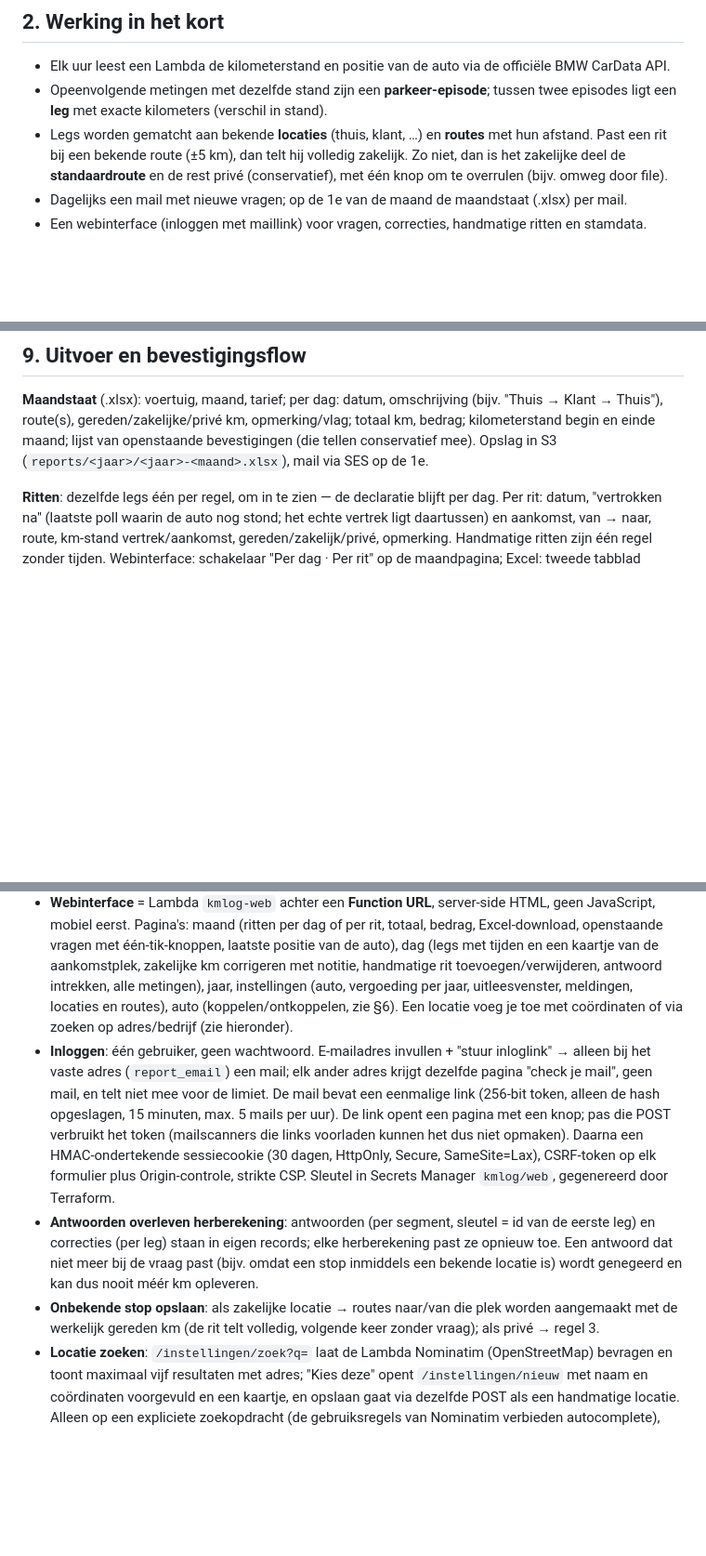
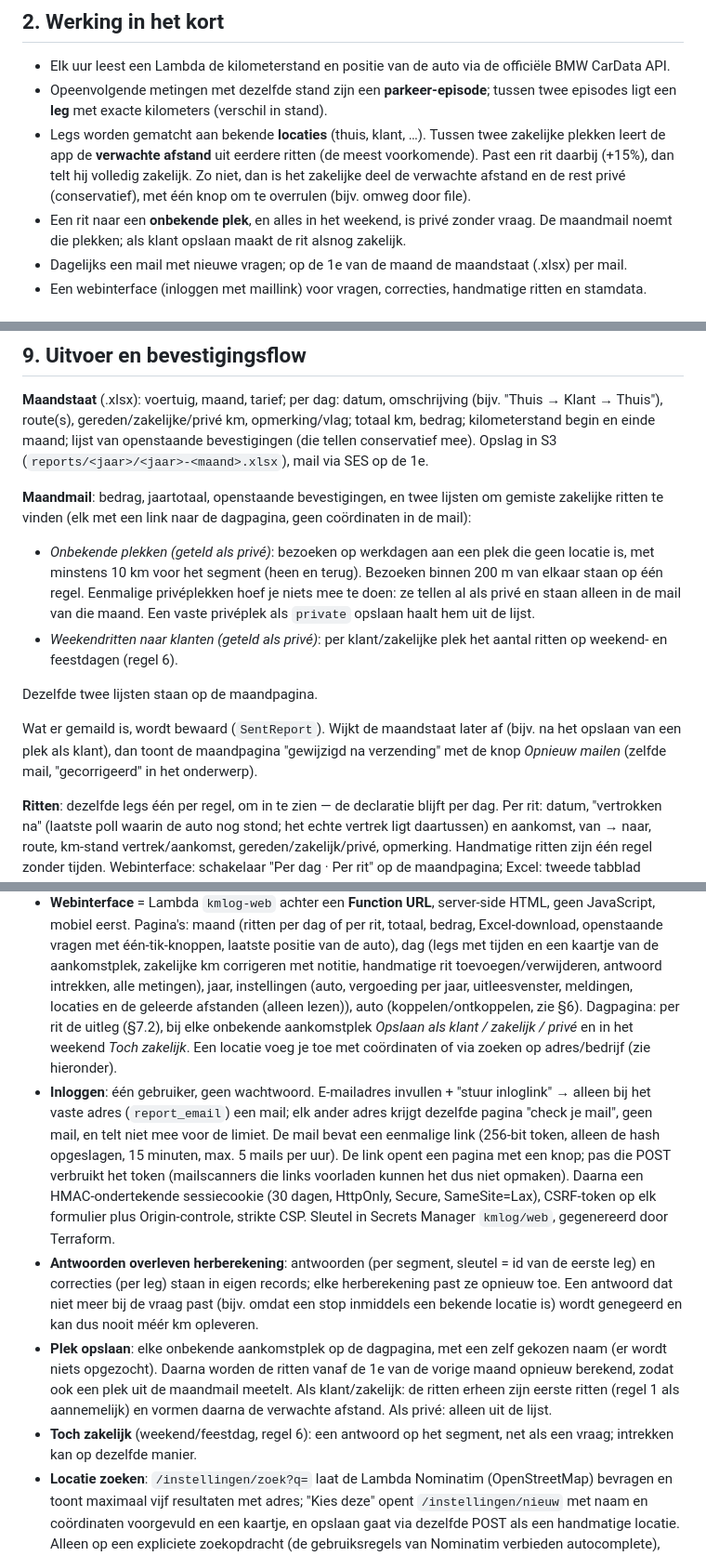
Before and after one commit to Sebas1337/km-administratie-bmw, a Markdown page: docs/ONTWERP.md, 3 parts joined by grey strips. Shown at 93% size. Drawn GitHub-style; blank space fills up the shorter version.

```diff
--- a/docs/ONTWERP.md
+++ b/docs/ONTWERP.md
@@ -40,10 +40,12 @@ auto de sensor is, vallen dagen waarop de auto niet rijdt vanzelf weg.
 - Elk uur leest een Lambda de kilometerstand en positie van de auto via de officiële BMW CarData API.
 - Opeenvolgende metingen met dezelfde stand zijn een **parkeer-episode**; tussen twee episodes ligt
   een **leg** met exacte kilometers (verschil in stand).
-- Legs worden gematcht aan bekende **locaties** (thuis, klant, …) en **routes** met hun afstand.
-  Past een rit bij een bekende route (±5 km), dan telt hij volledig zakelijk. Zo niet, dan is het
-  zakelijke deel de **standaardroute** en de rest privé (conservatief), met één knop om te
-  overrulen (bijv. omweg door file).
+- Legs worden gematcht aan bekende **locaties** (thuis, klant, …). Tussen twee zakelijke plekken
+  leert de app de **verwachte afstand** uit eerdere ritten (de meest voorkomende). Past een rit
+  daarbij (+15%), dan telt hij volledig zakelijk. Zo niet, dan is het zakelijke deel de verwachte
+  afstand en de rest privé (conservatief), met één knop om te overrulen (bijv. omweg door file).
+- Een rit naar een **onbekende plek**, en alles in het weekend, is privé zonder vraag. De maandmail
+  noemt die plekken; als klant opslaan maakt de rit alsnog zakelijk.
 - Dagelijks een mail met nieuwe vragen; op de 1e van de maand de maandstaat (.xlsx) per mail.
 - Een webinterface (inloggen met maillink) voor vragen, correcties, handmatige ritten en stamdata.
 
@@ -275,6 +300,22 @@ Tijd: opgeslagen in UTC, getoond in `Europe/Amsterdam`.
 "Thuis → Klant → Thuis"), route(s), gereden/zakelijke/privé km, opmerking/vlag; totaal km, bedrag;
 kilometerstand begin en einde maand; lijst van openstaande bevestigingen (die tellen conservatief
 mee). Opslag in S3 (`reports/<jaar>/<jaar>-<maand>.xlsx`), mail via SES op de 1e.
+
+**Maandmail**: bedrag, jaartotaal, openstaande bevestigingen, en twee lijsten om gemiste zakelijke
+ritten te vinden (elk met een link naar de dagpagina, geen coördinaten in de mail):
+
+- *Onbekende plekken (geteld als privé)*: bezoeken op werkdagen aan een plek die geen locatie is,
+  met minstens 10 km voor het segment (heen en terug). Bezoeken binnen 200 m van elkaar staan op één
+  regel. Eenmalige privéplekken hoef je niets mee te doen: ze tellen al als privé en staan alleen in
+  de mail van die maand. Een vaste privéplek als `private` opslaan haalt hem uit de lijst.
+- *Weekendritten naar klanten (geteld als privé)*: per klant/zakelijke plek het aantal ritten op
+  weekend- en feestdagen (regel 6).
+
+Dezelfde twee lijsten staan op de maandpagina.
+
+Wat er gemaild is, wordt bewaard (`SentReport`). Wijkt de maandstaat later af (bijv. na het opslaan
+van een plek als klant), dan toont de maandpagina "gewijzigd na verzending" met de knop
+*Opnieuw mailen* (zelfde mail, "gecorrigeerd" in het onderwerp).
 
 **Ritten**: dezelfde legs één per regel, om in te zien — de declaratie blijft per dag. Per rit:
 datum, "vertrokken na" (laatste poll waarin de auto nog stond; het echte vertrek ligt daartussen) en
@@ -297,7 +338,9 @@ maandpagina; Excel: tweede tabblad "Ritten <maand> <jaar>".
   Excel-download, openstaande vragen met één-tik-knoppen, laatste positie van de auto), dag (legs met
   tijden en een kaartje van de aankomstplek, zakelijke km corrigeren met notitie, handmatige rit
   toevoegen/verwijderen, antwoord intrekken, alle metingen), jaar, instellingen (auto, vergoeding per
-  jaar, uitleesvenster, meldingen, locaties en routes), auto (koppelen/ontkoppelen, zie §6).
+  jaar, uitleesvenster, meldingen, locaties en de geleerde afstanden (alleen lezen)), auto
+  (koppelen/ontkoppelen, zie §6). Dagpagina: per rit de uitleg (§7.2), bij elke onbekende
+  aankomstplek *Opslaan als klant / zakelijk / privé* en in het weekend *Toch zakelijk*.
   Een locatie voeg je toe met coördinaten of via zoeken op adres/bedrijf (zie hieronder).
 - **Inloggen**: één gebruiker, geen wachtwoord. E-mailadres invullen + "stuur inloglink" → alleen
   bij het vaste adres (`report_email`) een mail; elk ander adres krijgt dezelfde pagina "check je
@@ -310,8 +353,12 @@ maandpagina; Excel: tweede tabblad "Ritten <maand> <jaar>".
   en correcties (per leg) staan in eigen records; elke herberekening past ze opnieuw toe. Een
   antwoord dat niet meer bij de vraag past (bijv. omdat een stop inmiddels een bekende locatie is)
   wordt genegeerd en kan dus nooit méér km opleveren.
-- **Onbekende stop opslaan**: als zakelijke locatie → routes naar/van die plek worden aangemaakt met
-  de werkelijk gereden km (de rit telt volledig, volgende keer zonder vraag); als privé → regel 3.
+- **Plek opslaan**: elke onbekende aankomstplek op de dagpagina, met een zelf gekozen naam (er wordt
+  niets opgezocht). Daarna worden de ritten vanaf de 1e van de vorige maand opnieuw berekend, zodat
+  ook een plek uit de maandmail meetelt. Als klant/zakelijk: de ritten erheen zijn eerste ritten
+  (regel 1 als aannemelijk) en vormen daarna de verwachte afstand. Als privé: alleen uit de lijst.
+- **Toch zakelijk** (weekend/feestdag, regel 6): een antwoord op het segment, net als een vraag;
+  intrekken kan op dezelfde manier.
 - **Locatie zoeken**: `/instellingen/zoek?q=` laat de Lambda Nominatim (OpenStreetMap) bevragen en
   toont maximaal vijf resultaten met adres; "Kies deze" opent `/instellingen/nieuw` met naam en
   coördinaten voorgevuld en een kaartje, en opslaan gaat via dezelfde POST als een handmatige
```
Also changed, not shown: other parts of docs/ONTWERP.md (+58 -27 lines).
